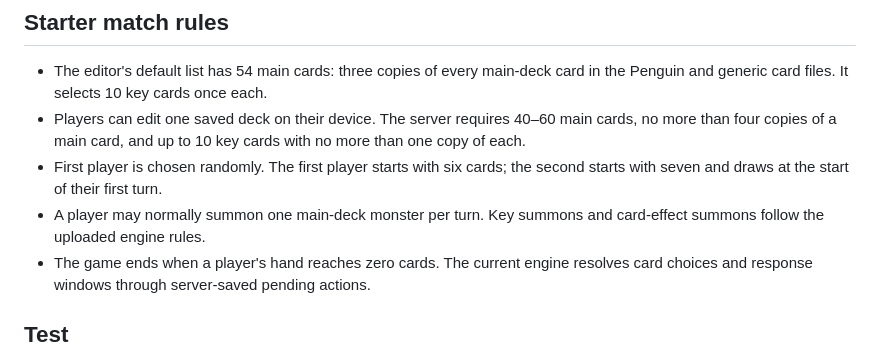
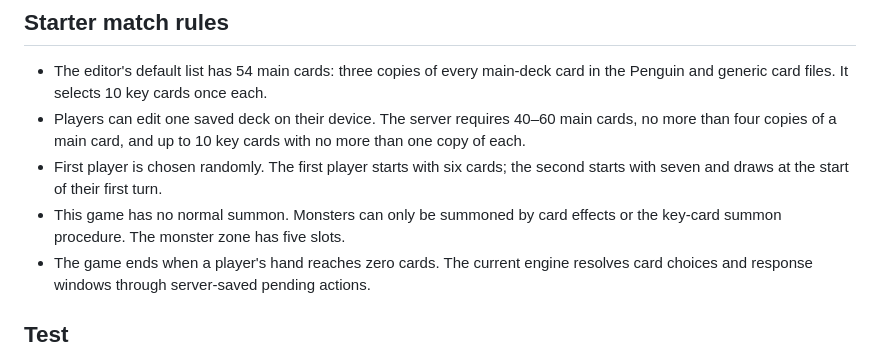
Before and after one commit to simsy0924/Cardgame_handbattle, a Markdown page: server/README.md, the part around the change. GitHub-like rendering.

Commit message:
Clarify native AI duel rules and guidance

```diff
--- a/server/README.md
+++ b/server/README.md
@@ -26,7 +26,7 @@ When both players are ready, the Durable Object starts a match from their separa
 - The editor's default list has 54 main cards: three copies of every main-deck card in the Penguin and generic card files. It selects 10 key cards once each.
 - Players can edit one saved deck on their device. The server requires 40–60 main cards, no more than four copies of a main card, and up to 10 key cards with no more than one copy of each.
 - First player is chosen randomly. The first player starts with six cards; the second starts with seven and draws at the start of their first turn.
-- A player may normally summon one main-deck monster per turn. Key summons and card-effect summons follow the uploaded engine rules.
+- This game has no normal summon. Monsters can only be summoned by card effects or the key-card summon procedure. The monster zone has five slots.
 - The game ends when a player's hand reaches zero cards. The current engine resolves card choices and response windows through server-saved pending actions.
 
 ## Test
```
